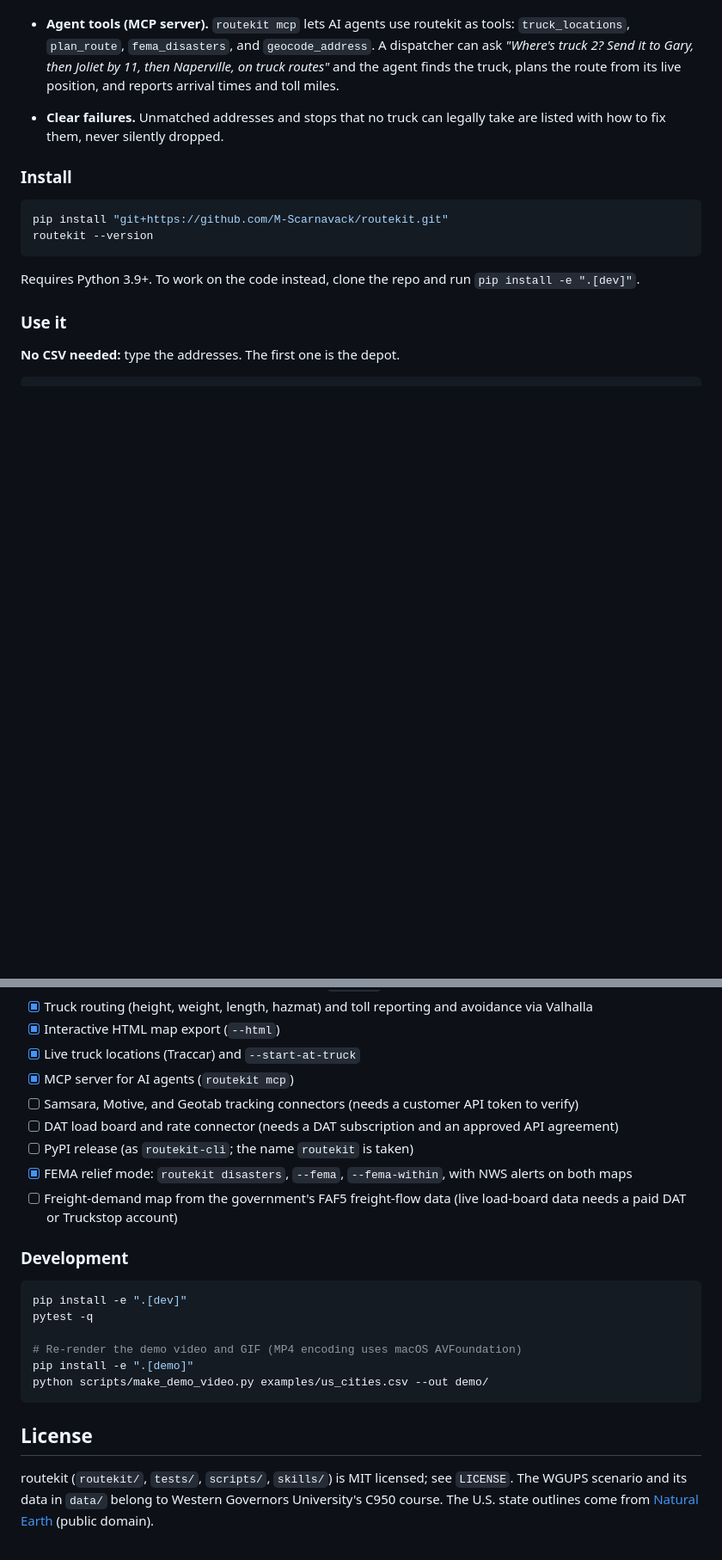
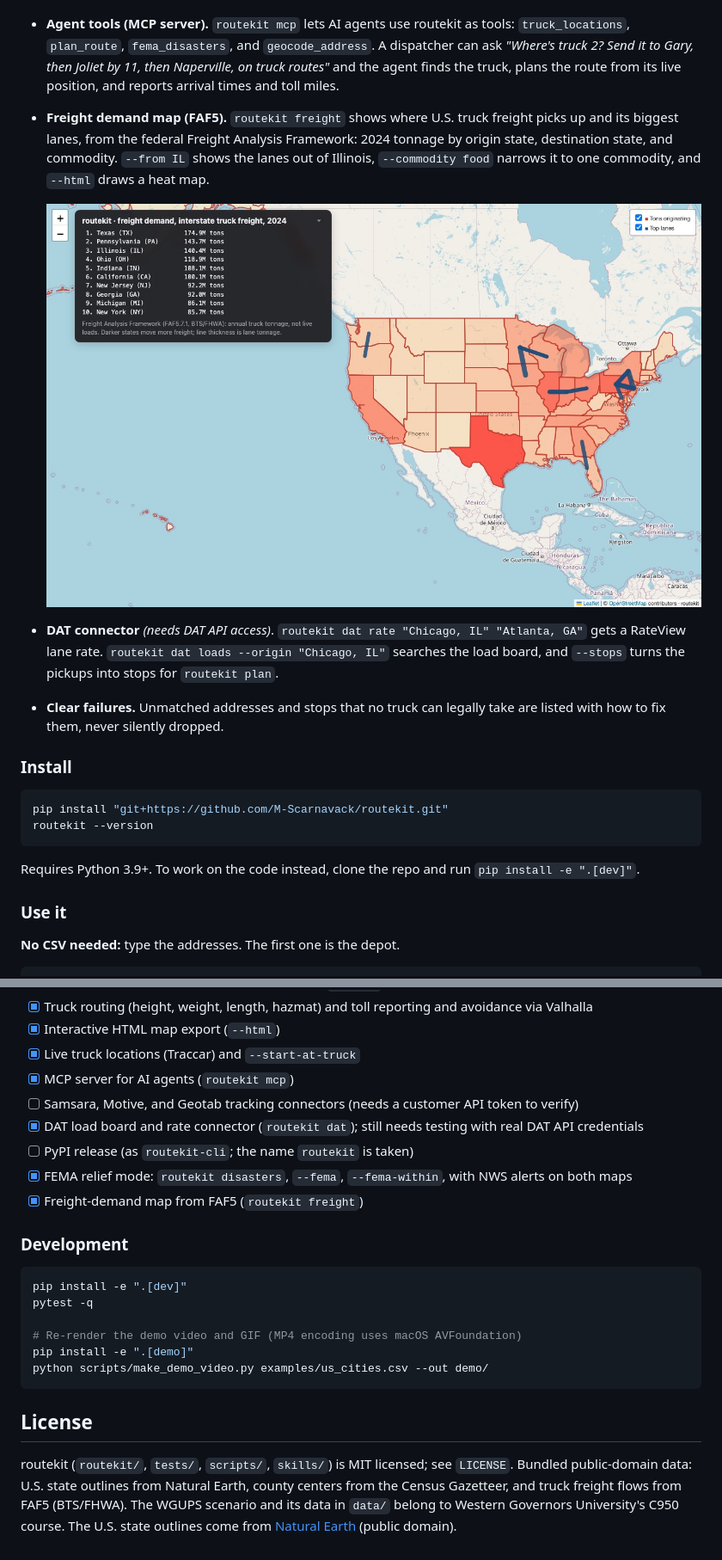
Before and after one commit to M-Scarnavack/routekit, a Markdown page: README.md, 2 parts joined by grey strips. Shown at 86% size. GitHub-like rendering; pictures changed too: docs/freight-map.jpg (added); blank space fills up the shorter version.

```diff
--- a/README.md
+++ b/README.md
@@ -119,6 +119,11 @@ The script independently re-checks every rule after solving, rather than trustin
 
 - **Live truck locations (Traccar).** `routekit trucks` shows where every truck is: GPS position, speed, heading, and how fresh the fix is. It reads from [Traccar](https://www.traccar.org), free open-source fleet tracking (a GPS server plus a free driver phone app, or any of hundreds of GPS devices). `routekit plan … --start-at-truck "Truck 2"` plans a route from a truck's current position.
 - **Agent tools (MCP server).** `routekit mcp` lets AI agents use routekit as tools: `truck_locations`, `plan_route`, `fema_disasters`, and `geocode_address`. A dispatcher can ask *"Where's truck 2? Send it to Gary, then Joliet by 11, then Naperville, on truck routes"* and the agent finds the truck, plans the route from its live position, and reports arrival times and toll miles.
+- **Freight demand map (FAF5).** `routekit freight` shows where U.S. truck freight picks up and its biggest lanes, from the federal Freight Analysis Framework: 2024 tonnage by origin state, destination state, and commodity. `--from IL` shows the lanes out of Illinois, `--commodity food` narrows it to one commodity, and `--html` draws a heat map.
+
+  ![routekit freight heat map: interstate truck freight by origin state, 2024](docs/freight-map.jpg)
+
+- **DAT connector** *(needs DAT API access)*. `routekit dat rate "Chicago, IL" "Atlanta, GA"` gets a RateView lane rate. `routekit dat loads --origin "Chicago, IL"` searches the load board, and `--stops` turns the pickups into stops for `routekit plan`.
 - **Clear failures.** Unmatched addresses and stops that no truck can legally take are listed with how to fix them, never silently dropped.
 
 ### Install
@@ -324,10 +359,10 @@ Without `--roads`, distances are straight-line miles, and road miles run longer
 - [x] Live truck locations (Traccar) and `--start-at-truck`
 - [x] MCP server for AI agents (`routekit mcp`)
 - [ ] Samsara, Motive, and Geotab tracking connectors (needs a customer API token to verify)
-- [ ] DAT load board and rate connector (needs a DAT subscription and an approved API agreement)
+- [x] DAT load board and rate connector (`routekit dat`); still needs testing with real DAT API credentials
 - [ ] PyPI release (as `routekit-cli`; the name `routekit` is taken)
 - [x] FEMA relief mode: `routekit disasters`, `--fema`, `--fema-within`, with NWS alerts on both maps
-- [ ] Freight-demand map from the government's FAF5 freight-flow data (live load-board data needs a paid DAT or Truckstop account)
+- [x] Freight-demand map from FAF5 (`routekit freight`)
 
 ### Development
 
@@ -342,4 +377,4 @@ python scripts/make_demo_video.py examples/us_cities.csv --out demo/
 
 ## License
 
-routekit (`routekit/`, `tests/`, `scripts/`, `skills/`) is MIT licensed; see `LICENSE`. The WGUPS scenario and its data in `data/` belong to Western Governors University's C950 course. The U.S. state outlines come from [Natural Earth](https://www.naturalearthdata.com/) (public domain).
+routekit (`routekit/`, `tests/`, `scripts/`, `skills/`) is MIT licensed; see `LICENSE`. Bundled public-domain data: U.S. state outlines from Natural Earth, county centers from the Census Gazetteer, and truck freight flows from FAF5 (BTS/FHWA). The WGUPS scenario and its data in `data/` belong to Western Governors University's C950 course. The U.S. state outlines come from [Natural Earth](https://www.naturalearthdata.com/) (public domain).
```
Also changed, not shown: other parts of README.md (+32 -2 lines), skills/routekit/SKILL.md (+5 -0 lines), 11 other files.
